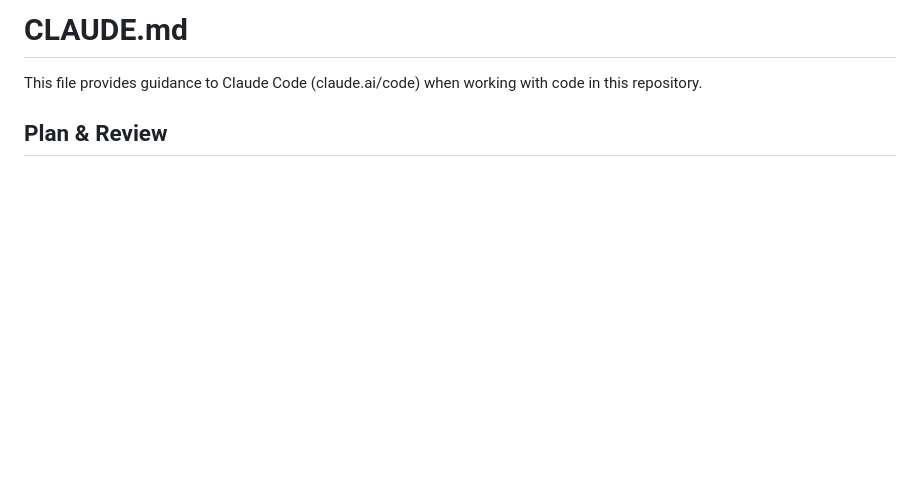
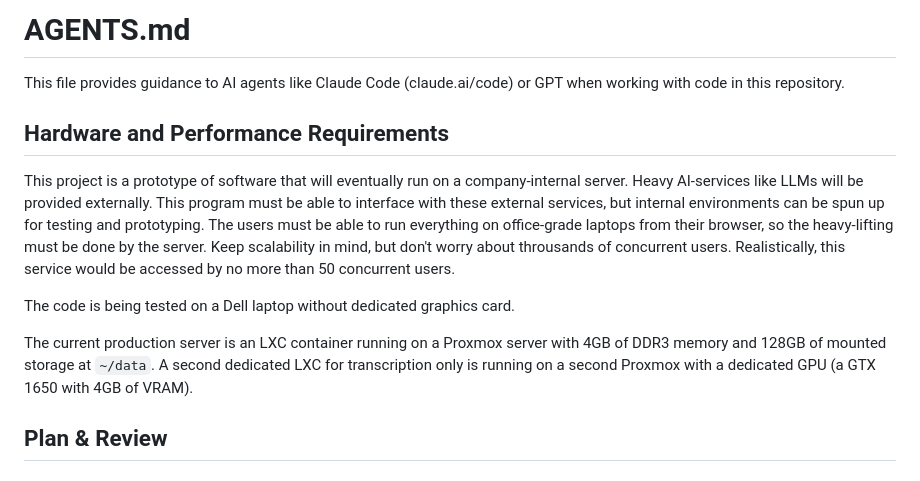
Before and after one commit to TimWiesner99/media-tools-web, a Markdown page: AGENTS.md, the part around the change. Drawn GitHub-style; blank space fills up the shorter version.

Commit message:
rename CLAUDE.md to AGENTS.md and make small changes, add section about hardware

```diff
--- a/CLAUDE.md
+++ b/AGENTS.md
@@ -1,6 +1,14 @@
-# CLAUDE.md
+# AGENTS.md
 
-This file provides guidance to Claude Code (claude.ai/code) when working with code in this repository.
+This file provides guidance to AI agents like Claude Code (claude.ai/code) or GPT when working with code in this repository.
+
+## Hardware and Performance Requirements
+
+This project is a prototype of software that will eventually run on a company-internal server. Heavy AI-services like LLMs will be provided externally. This program must be able to interface with these external services, but internal environments can be spun up for testing and prototyping. The users must be able to run everything on office-grade laptops from their browser, so the heavy-lifting must be done by the server. Keep scalability in mind, but don't worry about throusands of concurrent users. Realistically, this service would be accessed by no more than 50 concurrent users.
+
+The code is being tested on a Dell laptop without dedicated graphics card.
+
+The current production server is an LXC container running on a Proxmox server with 4GB of DDR3 memory and 128GB of mounted storage at `~/data`. A second dedicated LXC for transcription only is running on a second Proxmox with a dedicated GPU (a GTX 1650 with 4GB of VRAM).
 
 ## Plan & Review
 
```
